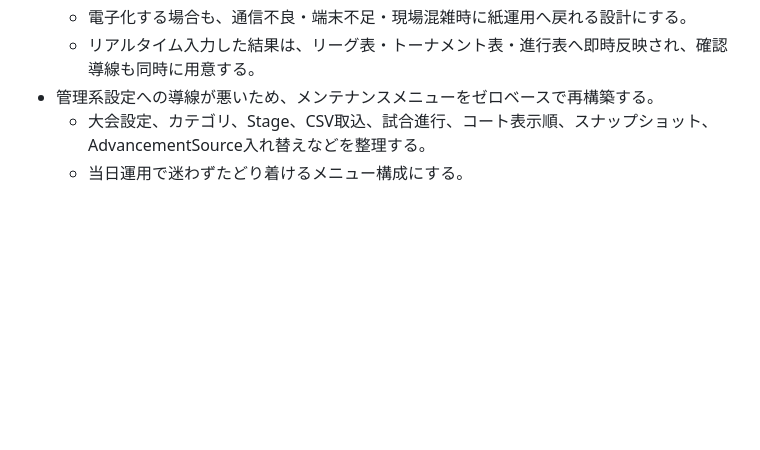
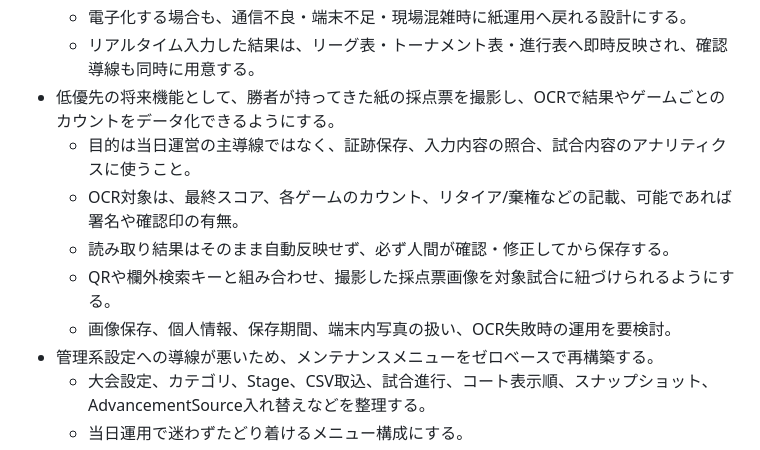
Before and after one commit to frm8c8cs9z-netizen/iscony, a Markdown page: TODO.md, the part around the change. Rendered like a GitHub page; blank space fills up the shorter version.

```diff
--- a/TODO.md
+++ b/TODO.md
@@ -59,6 +59,12 @@
   - 受付入力、QR導線、PDF採点票、誤入力防止、復元運用が固まってから着手する。
   - 電子化する場合も、通信不良・端末不足・現場混雑時に紙運用へ戻れる設計にする。
   - リアルタイム入力した結果は、リーグ表・トーナメント表・進行表へ即時反映され、確認導線も同時に用意する。
+- 低優先の将来機能として、勝者が持ってきた紙の採点票を撮影し、OCRで結果やゲームごとのカウントをデータ化できるようにする。
+  - 目的は当日運営の主導線ではなく、証跡保存、入力内容の照合、試合内容のアナリティクスに使うこと。
+  - OCR対象は、最終スコア、各ゲームのカウント、リタイア/棄権などの記載、可能であれば署名や確認印の有無。
+  - 読み取り結果はそのまま自動反映せず、必ず人間が確認・修正してから保存する。
+  - QRや欄外検索キーと組み合わせ、撮影した採点票画像を対象試合に紐づけられるようにする。
+  - 画像保存、個人情報、保存期間、端末内写真の扱い、OCR失敗時の運用を要検討。
 - 管理系設定への導線が悪いため、メンテナンスメニューをゼロベースで再構築する。
   - 大会設定、カテゴリ、Stage、CSV取込、試合進行、コート表示順、スナップショット、AdvancementSource入れ替えなどを整理する。
   - 当日運用で迷わずたどり着けるメニュー構成にする。
```
Also changed, not shown: docs/worklog.md (+8 -0 lines).
